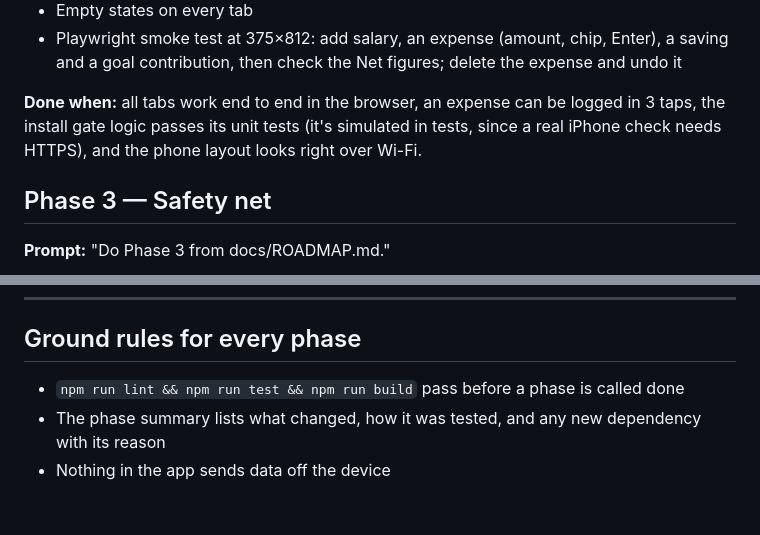
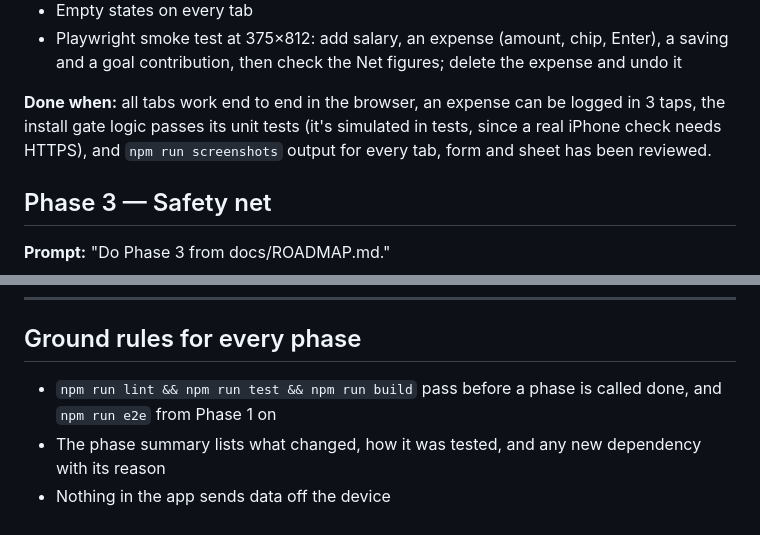
Before and after one commit to ksainis2002-coder/pocket-ledger, a Markdown page: docs/ROADMAP.md, 2 parts joined by grey strips. Drawn GitHub-style.

```diff
--- a/docs/ROADMAP.md
+++ b/docs/ROADMAP.md
@@ -54,7 +54,7 @@ Notes:
 - Empty states on every tab
 - Playwright smoke test at 375×812: add salary, an expense (amount, chip, Enter), a saving and a goal contribution, then check the Net figures; delete the expense and undo it
 
-**Done when:** all tabs work end to end in the browser, an expense can be logged in 3 taps, the install gate logic passes its unit tests (it's simulated in tests, since a real iPhone check needs HTTPS), and the phone layout looks right over Wi-Fi.
+**Done when:** all tabs work end to end in the browser, an expense can be logged in 3 taps, the install gate logic passes its unit tests (it's simulated in tests, since a real iPhone check needs HTTPS), and `npm run screenshots` output for every tab, form and sheet has been reviewed.
 
 ## Phase 3 — Safety net
 **Prompt:** "Do Phase 3 from docs/ROADMAP.md."
@@ -100,6 +101,6 @@ Each item is its own branch and PR. Any schema change needs a schema migration a
 ---
 
 ## Ground rules for every phase
-- `npm run lint && npm run test && npm run build` pass before a phase is called done
+- `npm run lint && npm run test && npm run build` pass before a phase is called done, and `npm run e2e` from Phase 1 on
 - The phase summary lists what changed, how it was tested, and any new dependency with its reason
 - Nothing in the app sends data off the device
```
Also changed, not shown: other parts of docs/ROADMAP.md (+4 -3 lines), CLAUDE.md (+8 -3 lines), docs/DECISIONS.md (+4 -1 lines).
